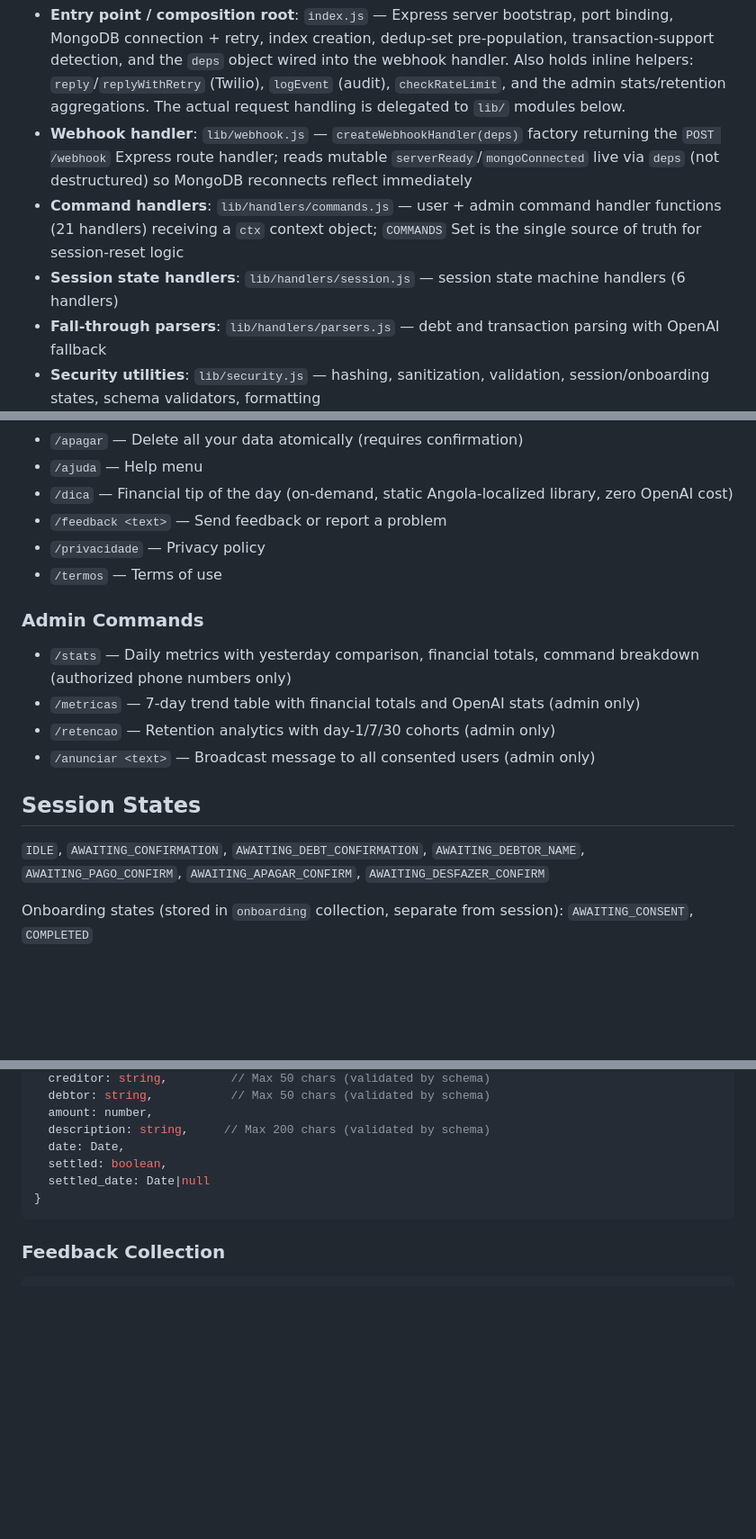
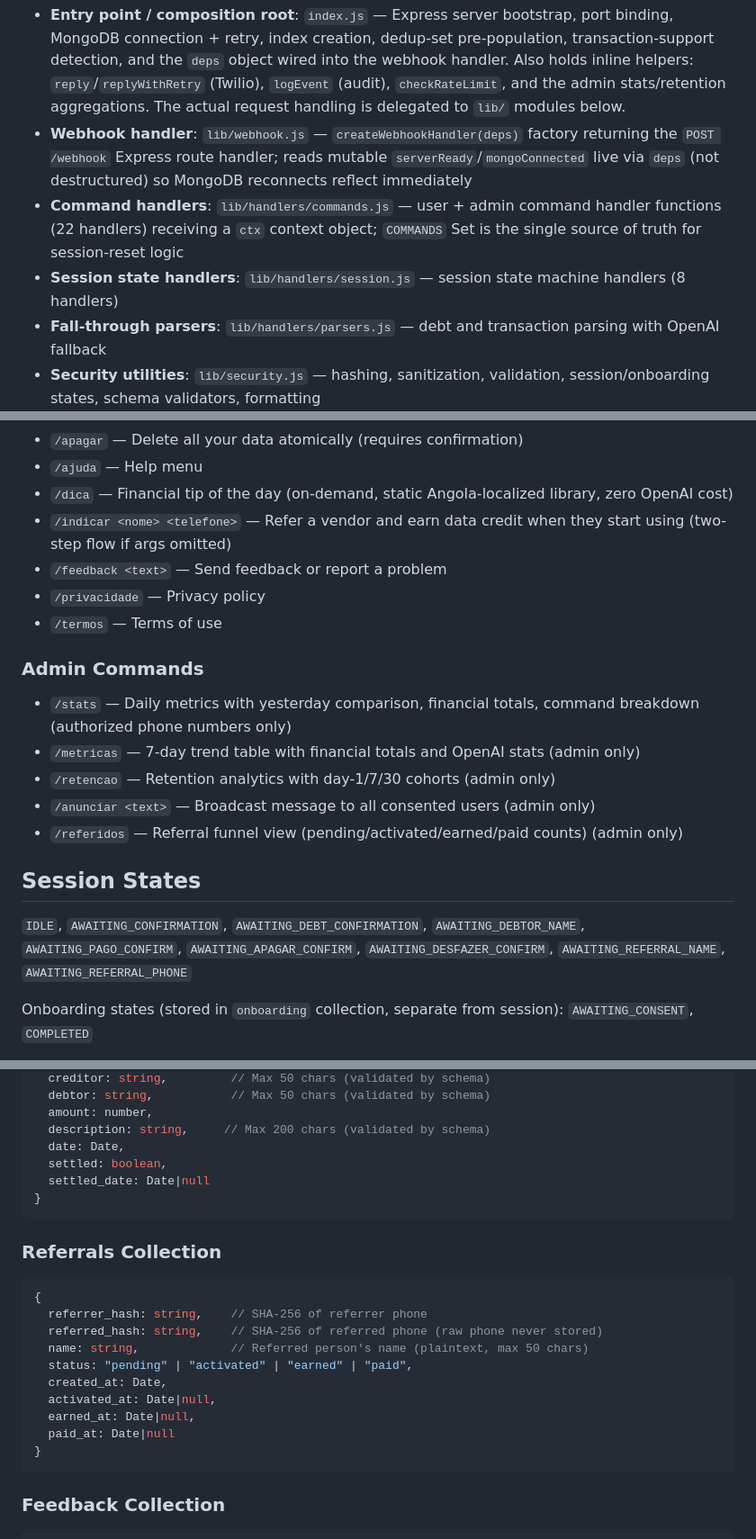
Before and after one commit to Riclex/contador, a Markdown page: CLAUDE.md, 3 parts joined by grey strips. Shown at 90% size. GitHub-like rendering; blank space fills up the shorter version.

````diff
--- a/CLAUDE.md
+++ b/CLAUDE.md
@@ -29,8 +29,8 @@ Modular Express.js application with handlers extracted into `lib/` modules:
 
 - **Entry point / composition root**: `index.js` — Express server bootstrap, port binding, MongoDB connection + retry, index creation, dedup-set pre-population, transaction-support detection, and the `deps` object wired into the webhook handler. Also holds inline helpers: `reply`/`replyWithRetry` (Twilio), `logEvent` (audit), `checkRateLimit`, and the admin stats/retention aggregations. The actual request handling is delegated to `lib/` modules below.
 - **Webhook handler**: `lib/webhook.js` — `createWebhookHandler(deps)` factory returning the `POST /webhook` Express route handler; reads mutable `serverReady`/`mongoConnected` live via `deps` (not destructured) so MongoDB reconnects reflect immediately
-- **Command handlers**: `lib/handlers/commands.js` — user + admin command handler functions (21 handlers) receiving a `ctx` context object; `COMMANDS` Set is the single source of truth for session-reset logic
-- **Session state handlers**: `lib/handlers/session.js` — session state machine handlers (6 handlers)
+- **Command handlers**: `lib/handlers/commands.js` — user + admin command handler functions (22 handlers) receiving a `ctx` context object; `COMMANDS` Set is the single source of truth for session-reset logic
+- **Session state handlers**: `lib/handlers/session.js` — session state machine handlers (8 handlers)
 - **Fall-through parsers**: `lib/handlers/parsers.js` — debt and transaction parsing with OpenAI fallback
 - **Security utilities**: `lib/security.js` — hashing, sanitization, validation, session/onboarding states, schema validators, formatting
 - **Parsers**: `lib/parsers.js` — regex-based transaction and debt parsers
@@ -83,6 +84,7 @@ In-memory LRU cache (1000 entries, 24h TTL) for parsed results; error responses
 - `/apagar` — Delete all your data atomically (requires confirmation)
 - `/ajuda` — Help menu
 - `/dica` — Financial tip of the day (on-demand, static Angola-localized library, zero OpenAI cost)
+- `/indicar <nome> <telefone>` — Refer a vendor and earn data credit when they start using (two-step flow if args omitted)
 - `/feedback <text>` — Send feedback or report a problem
 - `/privacidade` — Privacy policy
 - `/termos` — Terms of use
@@ -92,10 +94,11 @@ In-memory LRU cache (1000 entries, 24h TTL) for parsed results; error responses
 - `/metricas` — 7-day trend table with financial totals and OpenAI stats (admin only)
 - `/retencao` — Retention analytics with day-1/7/30 cohorts (admin only)
 - `/anunciar <text>` — Broadcast message to all consented users (admin only)
+- `/referidos` — Referral funnel view (pending/activated/earned/paid counts) (admin only)
 
 ## Session States
 
-`IDLE`, `AWAITING_CONFIRMATION`, `AWAITING_DEBT_CONFIRMATION`, `AWAITING_DEBTOR_NAME`, `AWAITING_PAGO_CONFIRM`, `AWAITING_APAGAR_CONFIRM`, `AWAITING_DESFAZER_CONFIRM`
+`IDLE`, `AWAITING_CONFIRMATION`, `AWAITING_DEBT_CONFIRMATION`, `AWAITING_DEBTOR_NAME`, `AWAITING_PAGO_CONFIRM`, `AWAITING_APAGAR_CONFIRM`, `AWAITING_DESFAZER_CONFIRM`, `AWAITING_REFERRAL_NAME`, `AWAITING_REFERRAL_PHONE`
 
 Onboarding states (stored in `onboarding` collection, separate from session): `AWAITING_CONSENT`, `COMPLETED`
 
@@ -184,6 +187,20 @@ node --check index.js
 }
 ```
 
+### Referrals Collection
+```javascript
+{
+  referrer_hash: string,    // SHA-256 of referrer phone
+  referred_hash: string,    // SHA-256 of referred phone (raw phone never stored)
+  name: string,             // Referred person's name (plaintext, max 50 chars)
+  status: "pending" | "activated" | "earned" | "paid",
+  created_at: Date,
+  activated_at: Date|null,
+  earned_at: Date|null,
+  paid_at: Date|null
+}
+```
+
 ### Feedback Collection
 ```javascript
 {
````
Also changed, not shown: other parts of CLAUDE.md (+3 -1 lines), docs/PRIVACY.md (+9 -3 lines).
